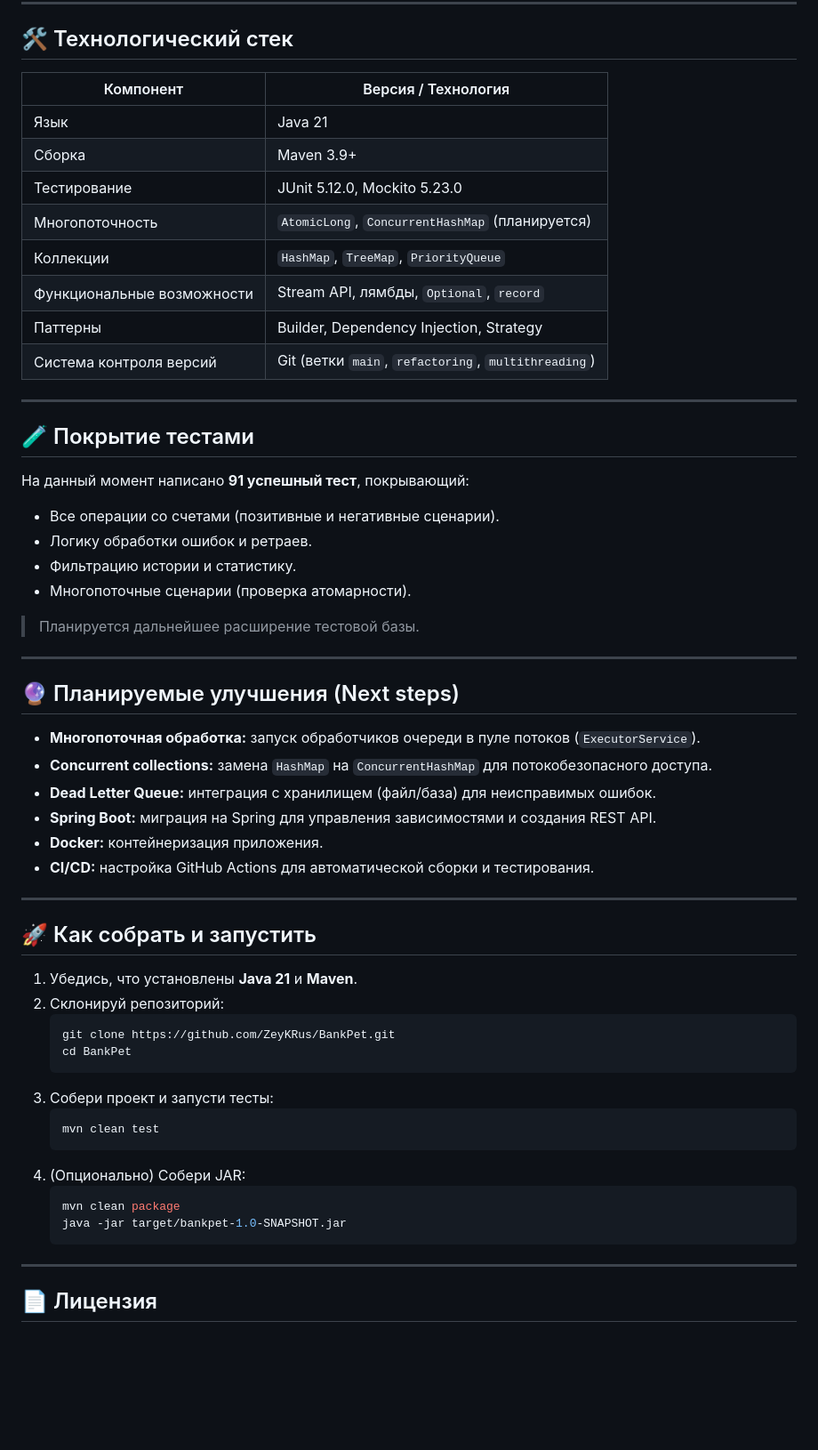
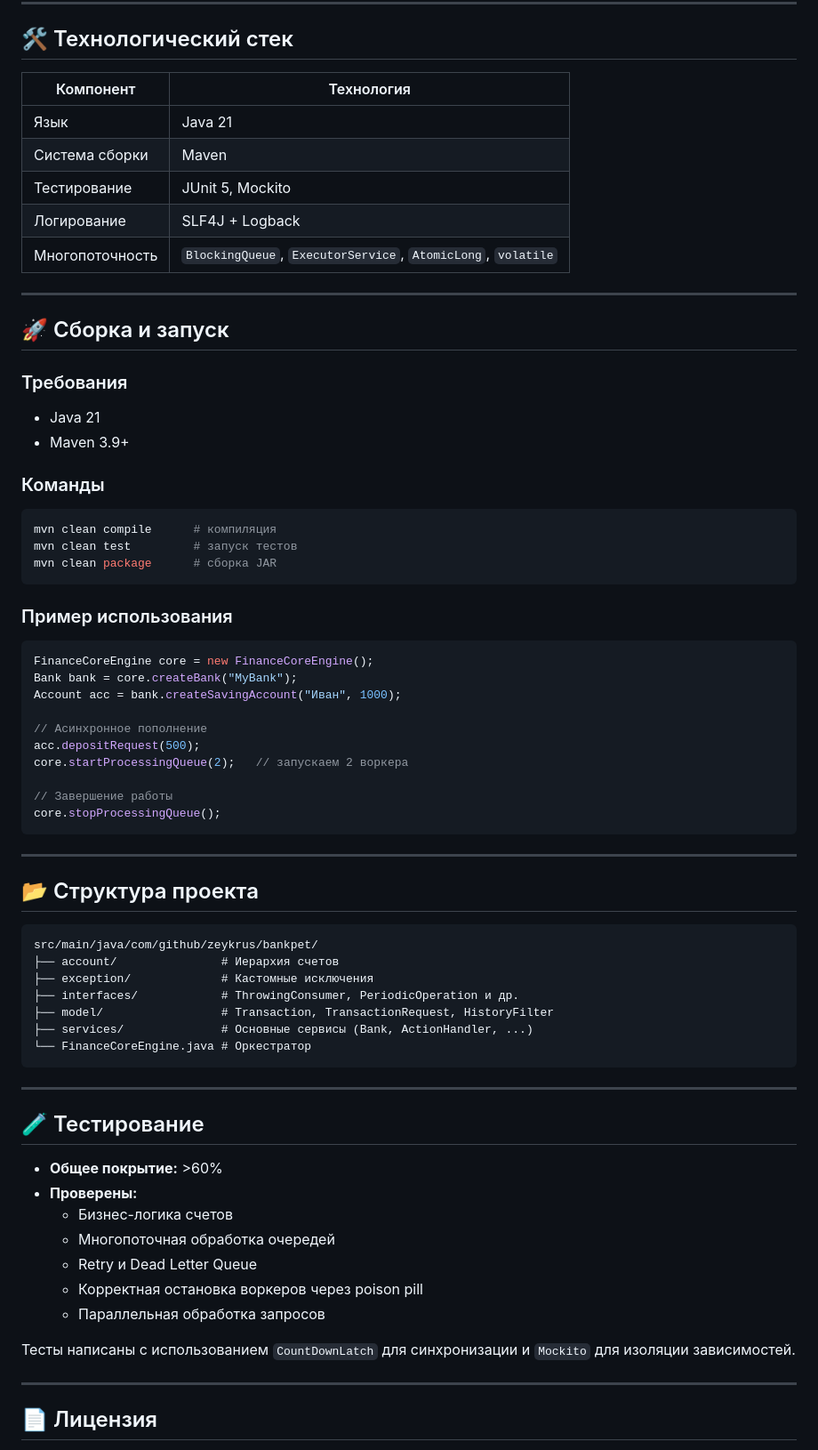
Before and after one commit to ZeyKRus/BankPet, a Markdown page: README.md, the part around one of its changes. Shown at 89% size. GitHub-like rendering; blank space fills up the shorter version.

````diff
--- a/README.md
+++ b/README.md
@@ -60,60 +49,70 @@ BankPet — это консольное приложение, моделирую
 
 ## 🛠 Технологический стек
 
-| Компонент              | Версия / Технология                |
-|------------------------|-------------------------------------|
-| Язык                   | Java 21                             |
-| Сборка                 | Maven 3.9+                          |
-| Тестирование           | JUnit 5.12.0, Mockito 5.23.0        |
-| Многопоточность        | `AtomicLong`, `ConcurrentHashMap` (планируется) |
-| Коллекции              | `HashMap`, `TreeMap`, `PriorityQueue` |
-| Функциональные возможности | Stream API, лямбды, `Optional`, `record` |
-| Паттерны               | Builder, Dependency Injection, Strategy |
-| Система контроля версий| Git (ветки `main`, `refactoring`, `multithreading`) |
+| Компонент | Технология |
+|-----------|------------|
+| Язык | Java 21 |
+| Система сборки | Maven |
+| Тестирование | JUnit 5, Mockito |
+| Логирование | SLF4J + Logback |
+| Многопоточность | `BlockingQueue`, `ExecutorService`, `AtomicLong`, `volatile` |
 
 ---
 
-## 🧪 Покрытие тестами
+## 🚀 Сборка и запуск
 
-На данный момент написано **91 успешный тест**, покрывающий:
+### Требования
+- Java 21
+- Maven 3.9+
 
--   Все операции со счетами (позитивные и негативные сценарии).
--   Логику обработки ошибок и ретраев.
--   Фильтрацию истории и статистику.
--   Многопоточные сценарии (проверка атомарности).
+### Команды
+```bash
+mvn clean compile      # компиляция
+mvn clean test         # запуск тестов
+mvn clean package      # сборка JAR
+```
 
-> Планируется дальнейшее расширение тестовой базы.
+### Пример использования
+```java
+FinanceCoreEngine core = new FinanceCoreEngine();
+Bank bank = core.createBank("MyBank");
+Account acc = bank.createSavingAccount("Иван", 1000);
+
+// Асинхронное пополнение
+acc.depositRequest(500);
+core.startProcessingQueue(2);   // запускаем 2 воркера
+
+// Завершение работы
+core.stopProcessingQueue();
+```
 
 ---
 
-## 🔮 Планируемые улучшения (Next steps)
+## 📂 Структура проекта
 
--   **Многопоточная обработка:** запуск обработчиков очереди в пуле потоков (`ExecutorService`).
--   **Concurrent collections:** замена `HashMap` на `ConcurrentHashMap` для потокобезопасного доступа.
--   **Dead Letter Queue:** интеграция с хранилищем (файл/база) для неисправимых ошибок.
--   **Spring Boot:** миграция на Spring для управления зависимостями и создания REST API.
--   **Docker:** контейнеризация приложения.
--   **CI/CD:** настройка GitHub Actions для автоматической сборки и тестирования.
+```
+src/main/java/com/github/zeykrus/bankpet/
+├── account/               # Иерархия счетов
+├── exception/             # Кастомные исключения
+├── interfaces/            # ThrowingConsumer, PeriodicOperation и др.
+├── model/                 # Transaction, TransactionRequest, HistoryFilter
+├── services/              # Основные сервисы (Bank, ActionHandler, ...)
+└── FinanceCoreEngine.java # Оркестратор
+```
 
 ---
 
-## 🚀 Как собрать и запустить
+## 🧪 Тестирование
 
-1.  Убедись, что установлены **Java 21** и **Maven**.
-2.  Склонируй репозиторий:
-    ```bash
-    git clone https://github.com/ZeyKRus/BankPet.git
-    cd BankPet
-    ```
-3.  Собери проект и запусти тесты:
-    ```bash
-    mvn clean test
-    ```
-4.  (Опционально) Собери JAR:
-    ```bash
-    mvn clean package
-    java -jar target/bankpet-1.0-SNAPSHOT.jar
-    ```
+- **Общее покрытие:** >60%
+- **Проверены:**
+    - Бизнес-логика счетов
+    - Многопоточная обработка очередей
+    - Retry и Dead Letter Queue
+    - Корректная остановка воркеров через poison pill
+    - Параллельная обработка запросов
+
+Тесты написаны с использованием `CountDownLatch` для синхронизации и `Mockito` для изоляции зависимостей.
 
 ---
 
````
Also changed, not shown: other parts of README.md (+38 -37 lines).
